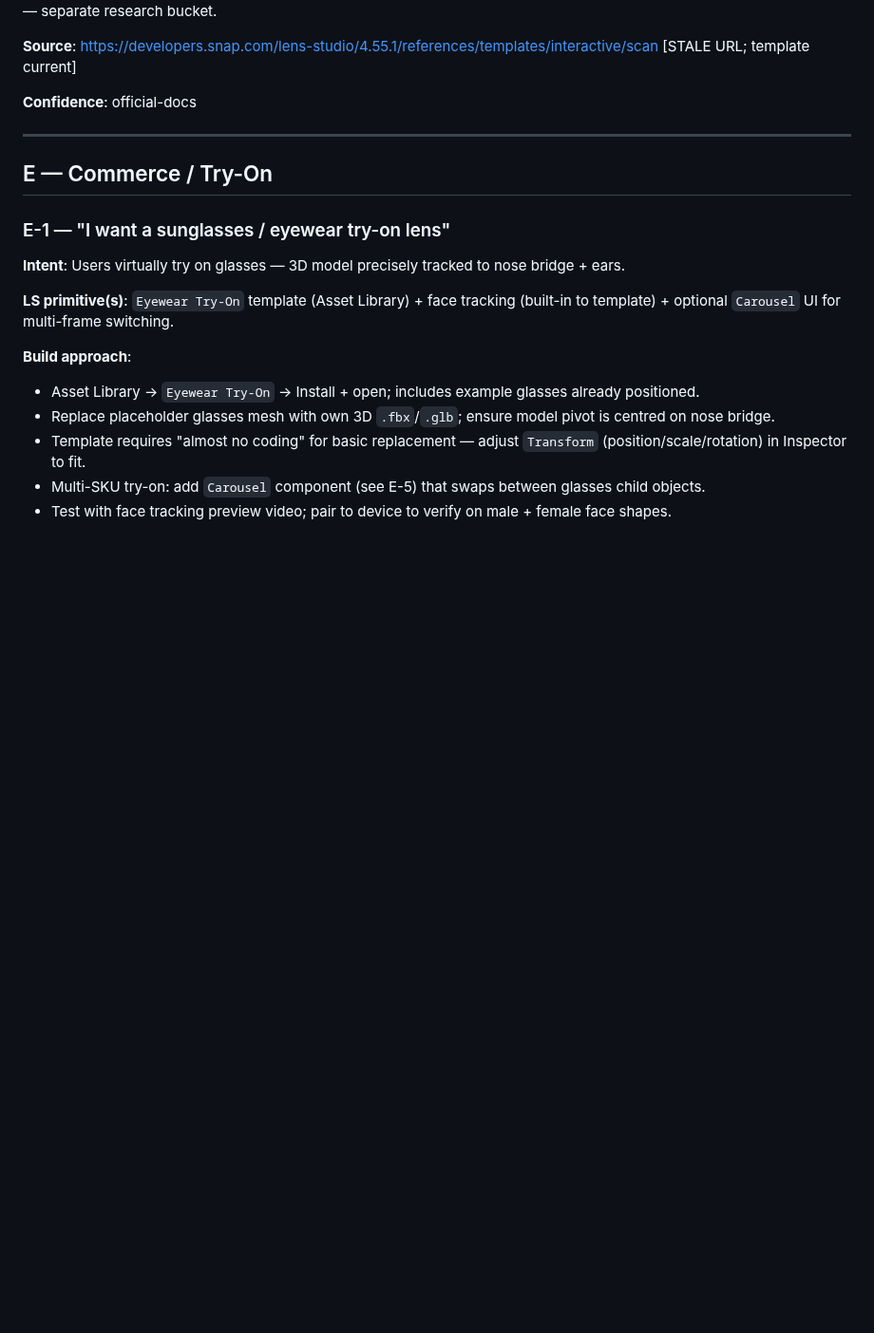
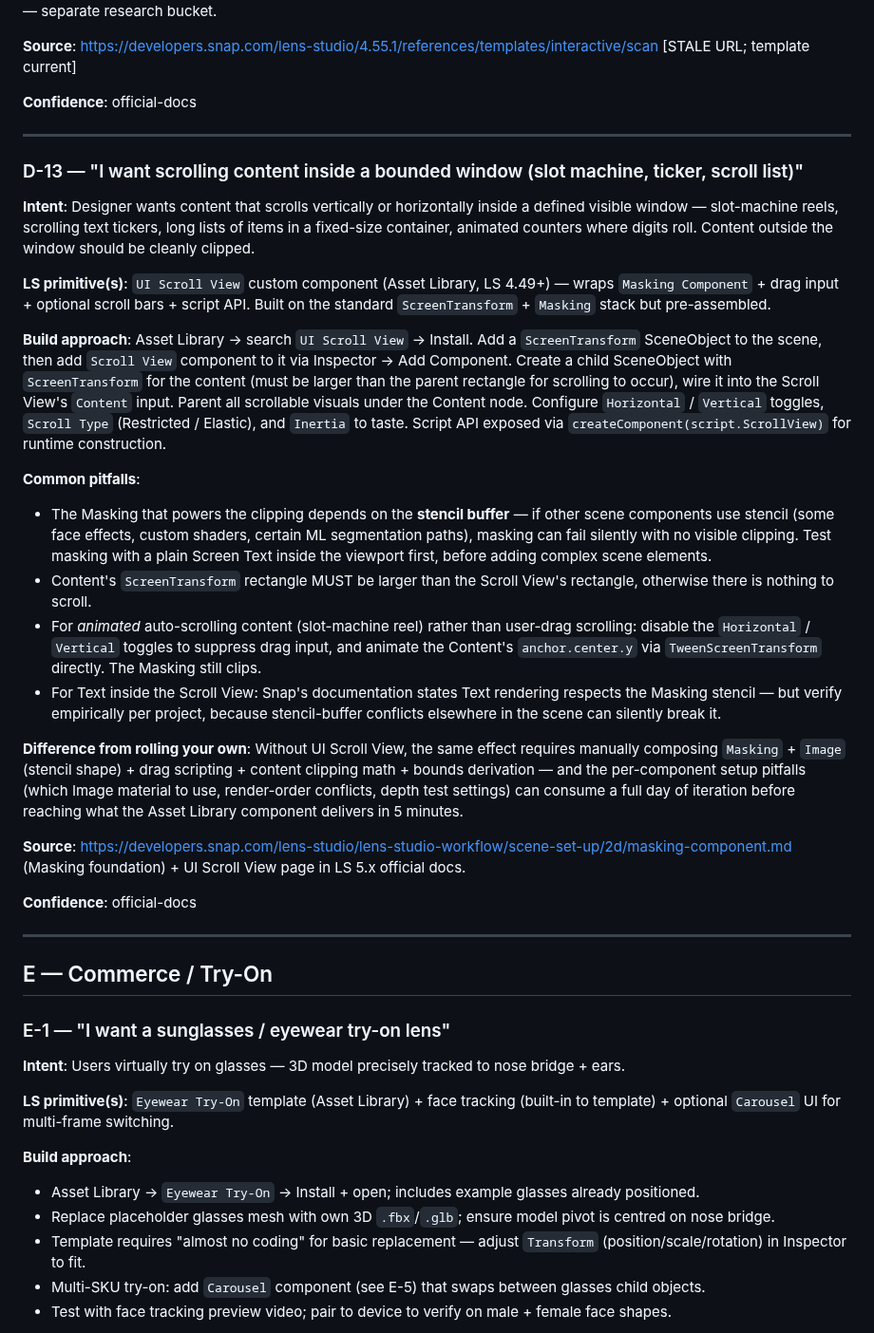
Before and after one commit to niklazhallberg/valtech-radon-lens-studio-skill, a Markdown page: references/lens-recipe-catalog.md, the part around the change. Shown at 95% size. Rendered like a GitHub page; blank space fills up the shorter version.

Commit message:
feat(recipe-catalog): D-13 UI Scroll View — masked scrolling content recipe
Recipe for the built-in UI Scroll View Asset Library component, surfaced
from a real RFSU Fortune Lens session where the same pattern (slot-machine
reel with masked scrolling text) was rebuilt manually from Masking + Image
+ scripts before discovering the ready-made component existed. Saves the
next colleague a half-day on any "scrolling list / ticker / slot machine /
rolling counter" brief.

Includes a stencil-buffer-conflict pitfall note — Masking depends on the
stencil buffer and can fail silently if other scene components use stencil
too (face effects, custom shaders, ML segmentation paths). Verify masking
with a plain Screen Text before adding complex elements.

CHANGELOG.md prepend in same commit per skill-growth-protocol.

Co-Authored-By: Claude Opus 4.7 (1M context) <noreply@anthropic.com>

```diff
--- a/references/lens-recipe-catalog.md
+++ b/references/lens-recipe-catalog.md
@@ -865,6 +865,28 @@ LS ships a cluster of physics-driven interactive templates. All use the same und
 
 ---
 
+### D-13 — "I want scrolling content inside a bounded window (slot machine, ticker, scroll list)"
+
+**Intent**: Designer wants content that scrolls vertically or horizontally inside a defined visible window — slot-machine reels, scrolling text tickers, long lists of items in a fixed-size container, animated counters where digits roll. Content outside the window should be cleanly clipped.
+
+**LS primitive(s)**: `UI Scroll View` custom component (Asset Library, LS 4.49+) — wraps `Masking Component` + drag input + optional scroll bars + script API. Built on the standard `ScreenTransform` + `Masking` stack but pre-assembled.
+
+**Build approach**: Asset Library → search `UI Scroll View` → Install. Add a `ScreenTransform` SceneObject to the scene, then add `Scroll View` component to it via Inspector → Add Component. Create a child SceneObject with `ScreenTransform` for the content (must be larger than the parent rectangle for scrolling to occur), wire it into the Scroll View's `Content` input. Parent all scrollable visuals under the Content node. Configure `Horizontal` / `Vertical` toggles, `Scroll Type` (Restricted / Elastic), and `Inertia` to taste. Script API exposed via `createComponent(script.ScrollView)` for runtime construction.
+
+**Common pitfalls**:
+- The Masking that powers the clipping depends on the **stencil buffer** — if other scene components use stencil (some face effects, custom shaders, certain ML segmentation paths), masking can fail silently with no visible clipping. Test masking with a plain Screen Text inside the viewport first, before adding complex scene elements.
+- Content's `ScreenTransform` rectangle MUST be larger than the Scroll View's rectangle, otherwise there is nothing to scroll.
+- For *animated* auto-scrolling content (slot-machine reel) rather than user-drag scrolling: disable the `Horizontal` / `Vertical` toggles to suppress drag input, and animate the Content's `anchor.center.y` via `TweenScreenTransform` directly. The Masking still clips.
+- For Text inside the Scroll View: Snap's documentation states Text rendering respects the Masking stencil — but verify empirically per project, because stencil-buffer conflicts elsewhere in the scene can silently break it.
+
+**Difference from rolling your own**: Without UI Scroll View, the same effect requires manually composing `Masking` + `Image` (stencil shape) + drag scripting + content clipping math + bounds derivation — and the per-component setup pitfalls (which Image material to use, render-order conflicts, depth test settings) can consume a full day of iteration before reaching what the Asset Library component delivers in 5 minutes.
+
+**Source**: https://developers.snap.com/lens-studio/lens-studio-workflow/scene-set-up/2d/masking-component.md (Masking foundation) + UI Scroll View page in LS 5.x official docs.
+
+**Confidence**: official-docs
+
+---
+
 ## E — Commerce / Try-On
 
 ### E-1 — "I want a sunglasses / eyewear try-on lens"
```
Also changed, not shown: CHANGELOG.md (+6 -0 lines).
